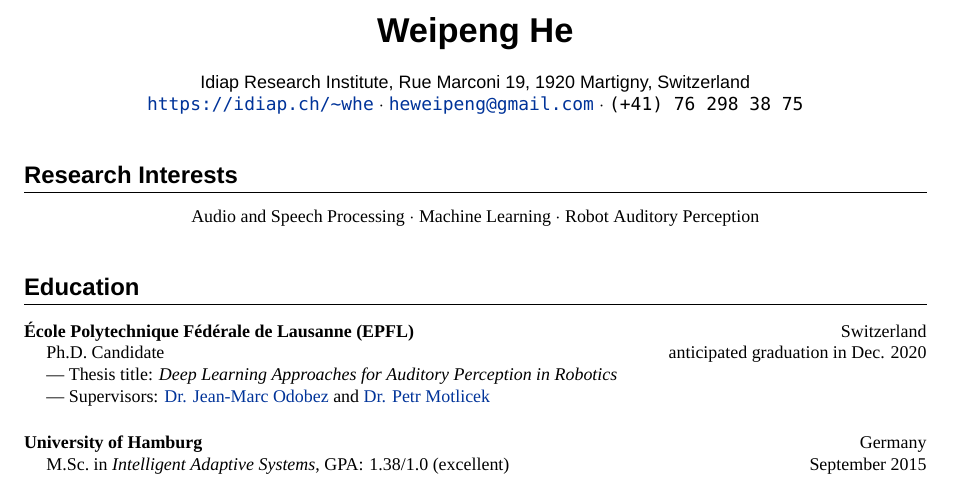
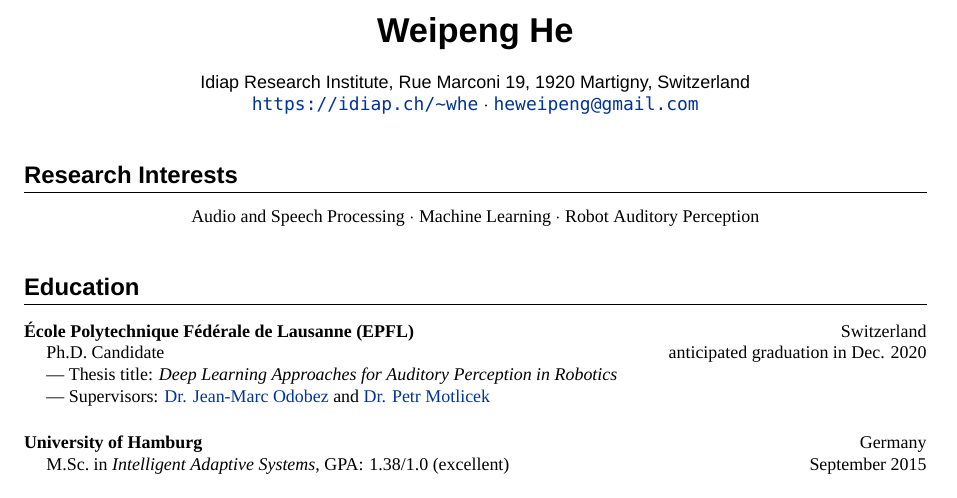
Before and after one commit to hwp/resume, a LaTeX CV (Weipeng_HE_CV.tex): part of page 1 of 3, cut so that both start at the same text. Compiled offline with XeLaTeX; a missing font is replaced by an installed copy or a similar font.

Commit message:
remove phone number

```diff
--- a/Weipeng_HE_CV.tex
+++ b/Weipeng_HE_CV.tex
@@ -78,8 +78,7 @@
 
   \sffamily Idiap Research Institute, Rue Marconi 19, 1920 Martigny, Switzerland \\
   \url{https://idiap.ch/~whe} $\cdotp$
-  \href{mailto:heweipeng@gmail.com}{\texttt{heweipeng@gmail.com}} $\cdotp$
-  \texttt{(+41) 76 298 38 75}
+  \href{mailto:heweipeng@gmail.com}{\texttt{heweipeng@gmail.com}}
 \end{center}
 
 %%%%%%%%%%%%%%%%%%%%%%%%%%%%%%%%%%%%%%%%%%%%%%%%%%%%%%%%%%%%%
```
